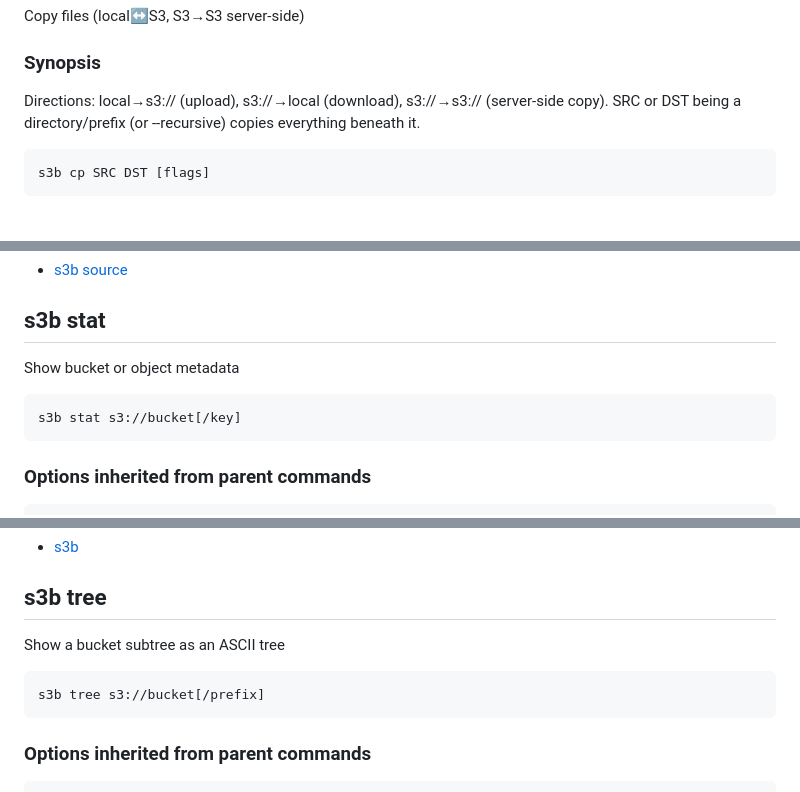
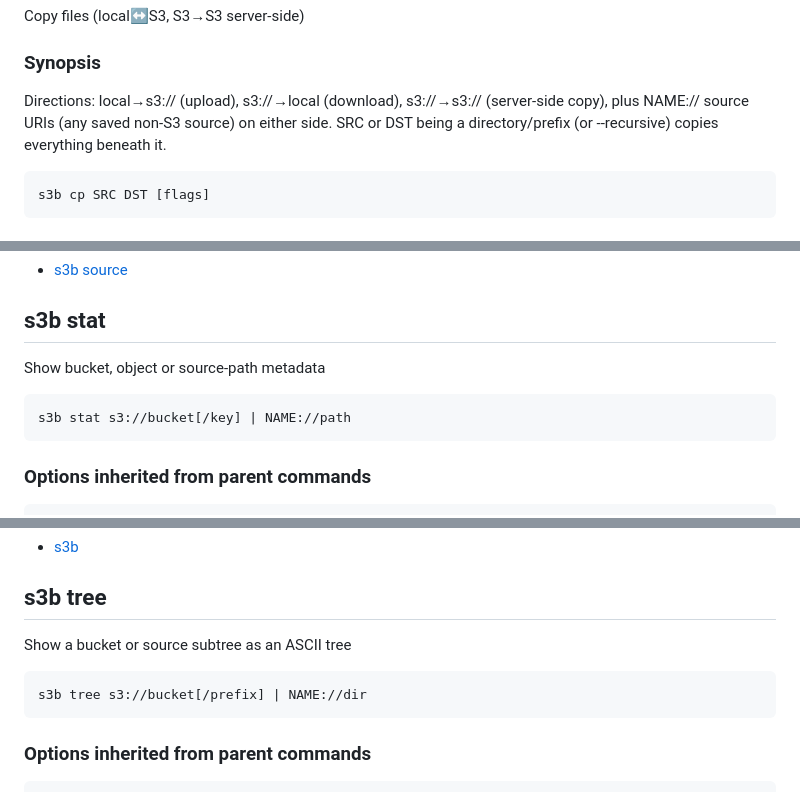
Before and after one commit to MikkoP88/s3-bucket-browser, a Markdown page: docs/cli.md, 3 parts joined by grey strips. Rendered like a GitHub page.

````diff
--- a/docs/cli.md
+++ b/docs/cli.md
@@ -1442,7 +1444,8 @@ Copy files (local↔S3, S3→S3 server-side)
 
 ### Synopsis
 
-Directions: local→s3:// (upload), s3://→local (download), s3://→s3:// (server-side copy).
+Directions: local→s3:// (upload), s3://→local (download), s3://→s3:// (server-side copy),
+plus NAME:// source URIs (any saved non-S3 source) on either side.
 SRC or DST being a directory/prefix (or --recursive) copies everything beneath it.
 
 ```
@@ -2438,10 +2493,10 @@ s3b source use NAME
 
 ## s3b stat
 
-Show bucket or object metadata
-
-```
-s3b stat s3://bucket[/key]
+Show bucket, object or source-path metadata
+
+```
+s3b stat s3://bucket[/key] | NAME://path
 ```
 
 ### Options inherited from parent commands
@@ -2512,10 +2567,10 @@ s3b sync SRC DST [flags]
 
 ## s3b tree
 
-Show a bucket subtree as an ASCII tree
-
-```
-s3b tree s3://bucket[/prefix]
+Show a bucket or source subtree as an ASCII tree
+
+```
+s3b tree s3://bucket[/prefix] | NAME://dir
 ```
 
 ### Options inherited from parent commands
````
Also changed, not shown: other parts of docs/cli.md (+79 -25 lines).
